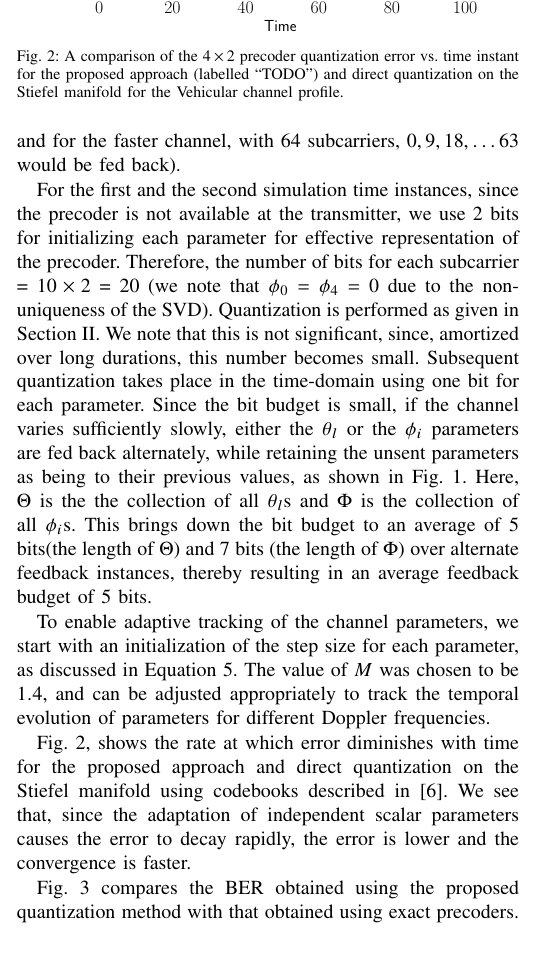
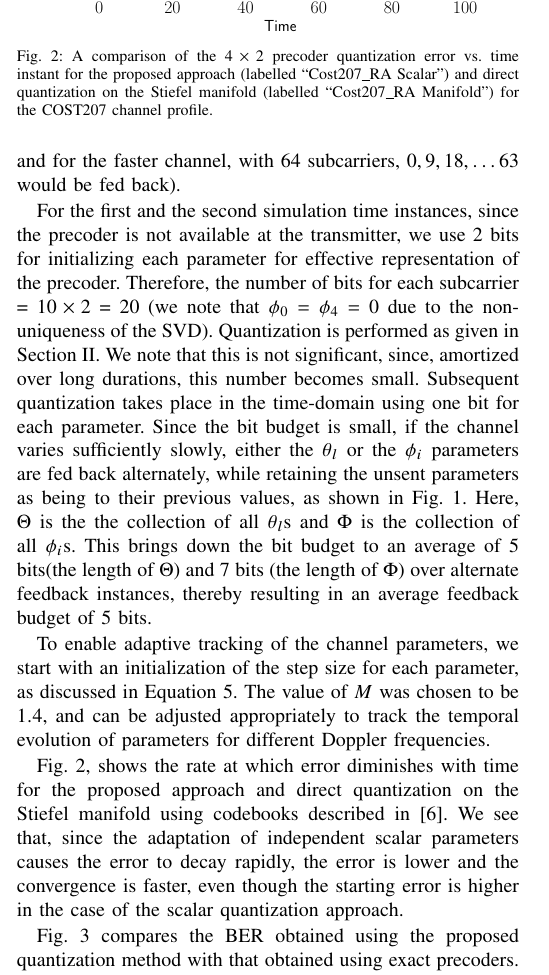
Before and after one commit to mohit-madan/limited-feedback-mimo, a LaTeX paper (paper/main.tex): part of one column of page 3 of 4, cut so that both start at the same text, the shorter picture padded with empty space. Compiled offline with pdfLaTeX.

Commit message:
Add minor fixes

```diff
--- a/paper/main.tex
+++ b/paper/main.tex
@@ -461,12 +461,14 @@ with time for the proposed approach and direct quantization on the
 Stiefel manifold using codebooks described
 in~\cite{Gupt1905:Predictive}. We see that, since the adaptation of
 independent scalar parameters causes the error to decay rapidly, the
-error is lower and the convergence is faster.
+error is lower and the convergence is faster, even though the starting
+error is higher in the case of the scalar quantization approach.
 \begin{figure}
 \includegraphics[width=0.5\textwidth]{images/qerror.pdf}
-\caption{\label{fig:error_decay}A comparison of the $4\times 2$ precoder quantization error vs. time instant for
-  the proposed approach (labelled ``TODO'') and direct quantization on
-the Stiefel manifold for the Vehicular channel profile.}
+\caption{\label{fig:error_decay}A comparison of the $4\times 2$
+  precoder quantization error vs. time instant for the proposed
+  approach (labelled ``Cost207\_RA Scalar'') and direct quantization
+  on the Stiefel manifold (labelled ``Cost207\_RA Manifold'') for the COST207 channel profile.}
 \end{figure}
 
 \begin{figure}
```
